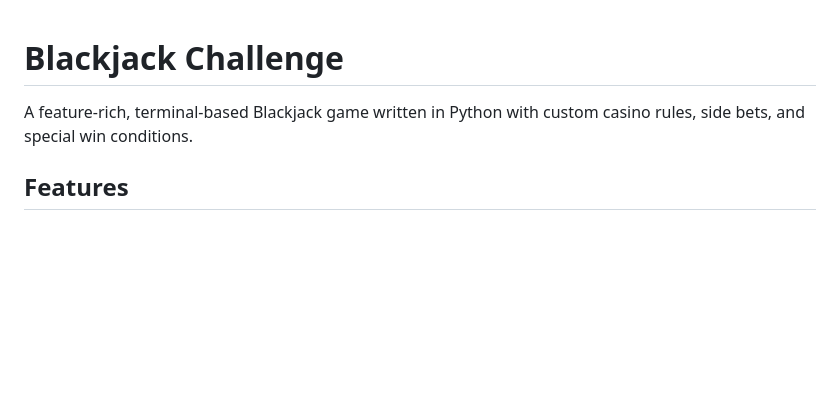
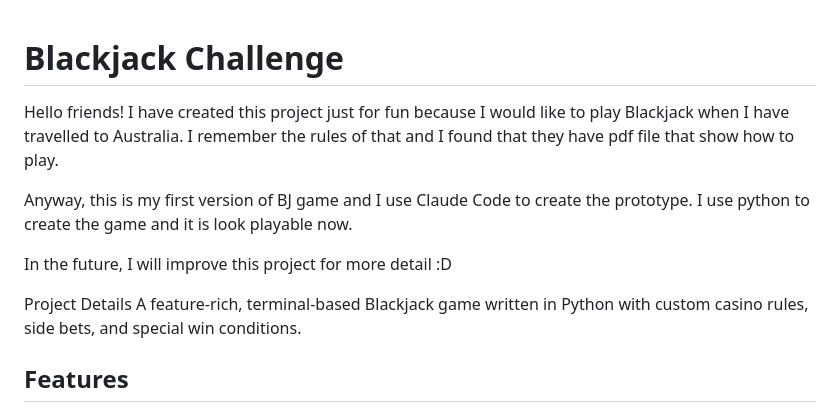
Before and after one commit to supagritck/Blackjack-Challenge, a Markdown page: README.md, the part around the change. Rendered like a GitHub page; blank space fills up the shorter version.

Commit message:
Enhance README with project introduction and details
Added introductory text and project details to README.

```diff
--- a/README.md
+++ b/README.md
@@ -1,5 +1,12 @@
 # Blackjack Challenge
 
+Hello friends! I have created this project just for fun because I would like to play Blackjack when I have travelled to Australia. I remember the rules of that and I found that they have pdf file that show how to play.
+
+Anyway, this is my first version of BJ game and I use Claude Code to create the prototype. I use python to create the game and it is look playable now.
+
+In the future, I will improve this project for more detail :D
+
+Project Details
 A feature-rich, terminal-based Blackjack game written in Python with custom casino rules, side bets, and special win conditions.
 
 ## Features
```
